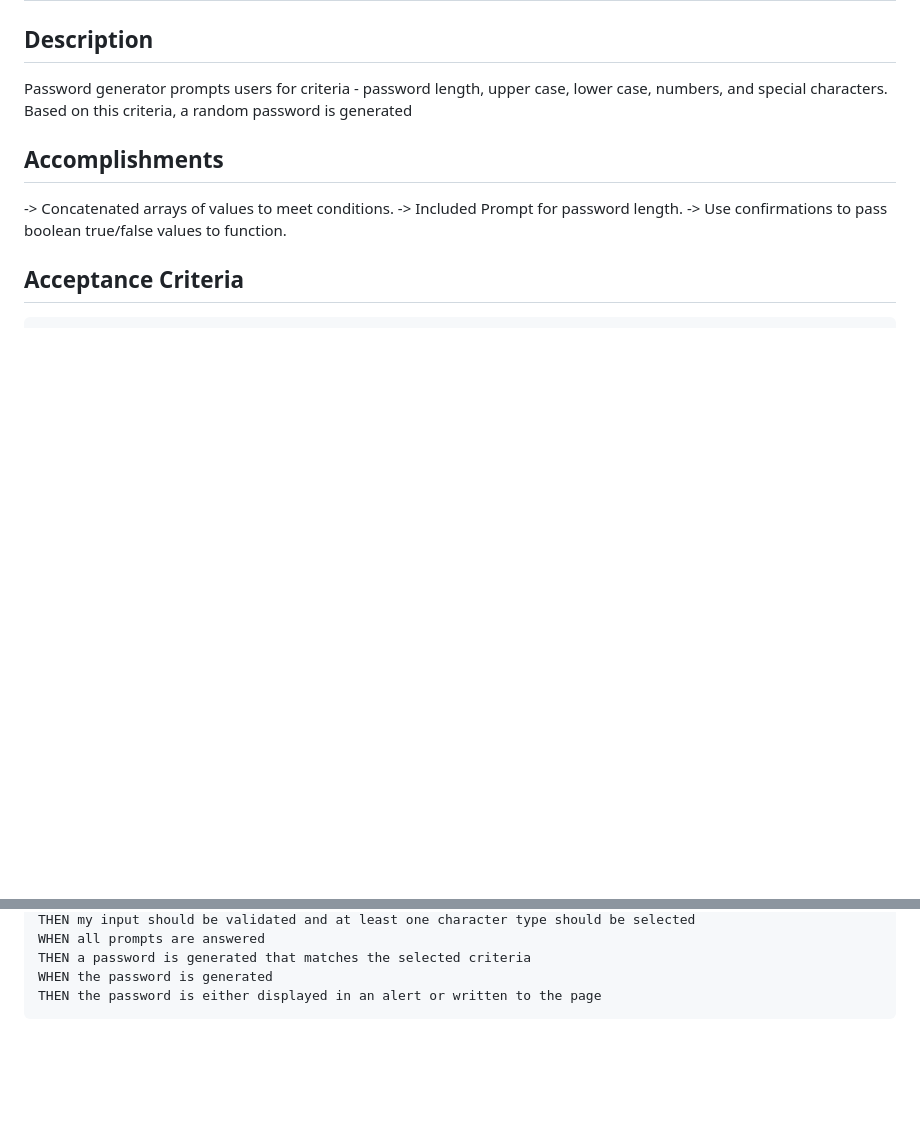
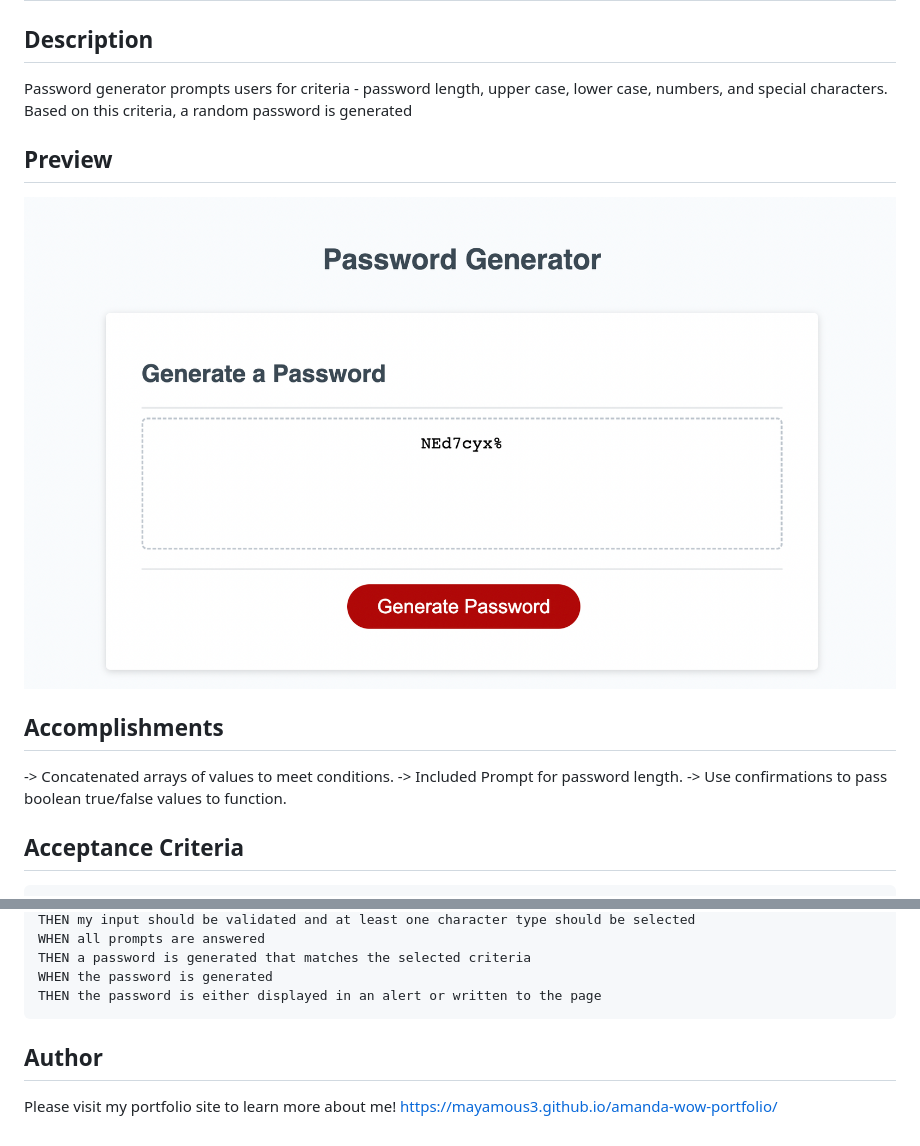
Before and after one commit to mayamous3/random-password-generator, a Markdown page: README.md, 2 parts joined by grey strips. Drawn GitHub-style; pictures changed too: assets/images/passwordgeneratorpreview.png (added); blank space fills up the shorter version.

````diff
--- a/README.md
+++ b/README.md
@@ -2,6 +2,9 @@
 
 ## Description
 Password generator prompts users for criteria - password length, upper case, lower case, numbers, and special characters. Based on this criteria, a random password is generated
+
+## Preview
+![preview of password generator](./assets/images/passwordgeneratorpreview.png)
 
 ## Accomplishments
 -> Concatenated arrays of values to meet conditions.
@@ -26,3 +29,8 @@ THEN a password is generated that matches the selected criteria
 WHEN the password is generated
 THEN the password is either displayed in an alert or written to the page
 ```
+
+## Author
+
+Please visit my portfolio site to learn more about me!
+https://mayamous3.github.io/amanda-wow-portfolio/
````
